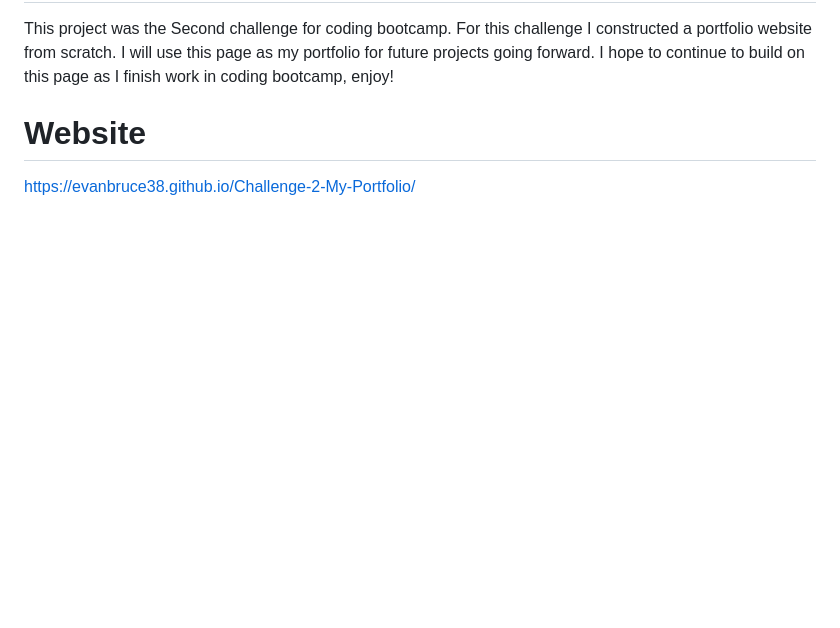
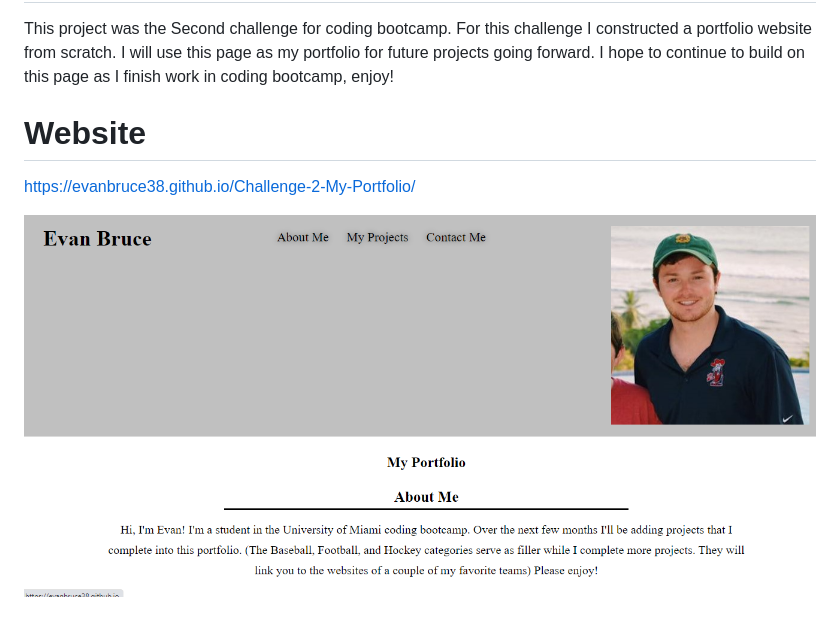
Before and after one commit to evanbruce38/early-developer-portfolio, a Markdown page: README.md, the part around the change. Rendered like a GitHub page; pictures changed too: assets/images/challenge-2-my-portfolio-screenshot.png (added); blank space fills up the shorter version.

Commit message:
adding screenshot to readme

```diff
--- a/README.md
+++ b/README.md
@@ -3,3 +3,5 @@ This project was the Second challenge for coding bootcamp. For this challenge I
 
 # Website
 https://evanbruce38.github.io/Challenge-2-My-Portfolio/
+
+![plot](/assets/images/challenge-2-my-portfolio-screenshot.png)
```
